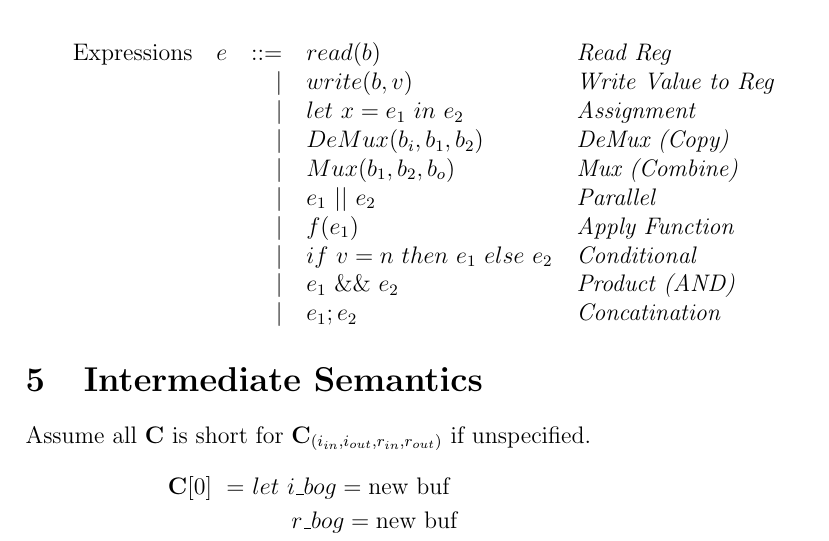
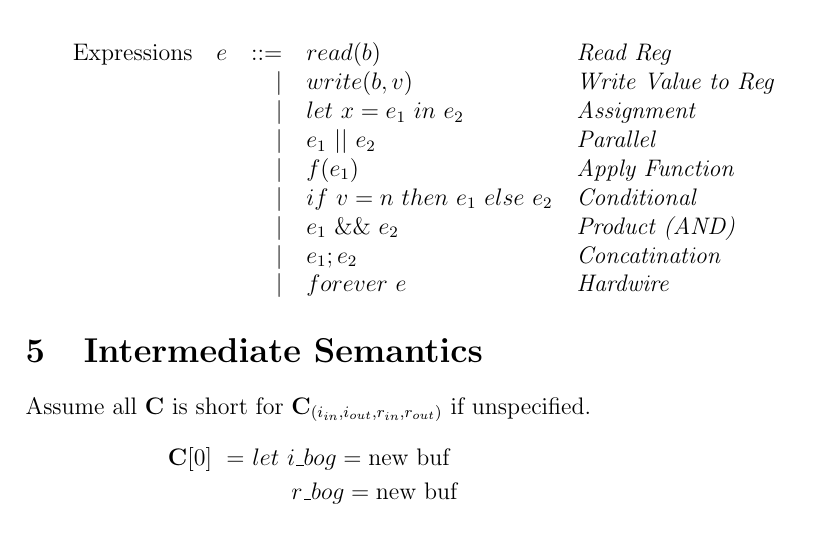
Before and after one commit to 16seftos/Hardware_KAT, a LaTeX document (Language.tex): part of page 8 of 9, cut so that both start at the same text. Compiled offline with pdfLaTeX.

Commit message:
Minor changes for January

```diff
--- a/Language.tex
+++ b/Language.tex
@@ -710,10 +710,6 @@ Note, proofs after this area are unverified with the most recent setup of the la
                              & \textit{Write Value to Reg}\\
                     &        & $\mid$ & $let\ x = e_1\ in\ e_2$
                              & \textit{Assignment}\\
-                    &        & $\mid$ & $DeMux(b_i, b_1, b_2)$
-                             & \textit{DeMux (Copy)}\\
-                    &        & $\mid$ & $Mux(b_1, b_2, b_o)$
-                             & \textit{Mux (Combine)}\\
                     &        & $\mid$ & $e_1\ ||\ e_2$
                              & \textit{Parallel}\\
                     &        & $\mid$ & $f(e_1)$
@@ -723,7 +719,9 @@ Note, proofs after this area are unverified with the most recent setup of the la
                     &        & $\mid$ & $e_1\ \&\&\ e_2$
                              & \textit{Product (AND)}\\
                     &        & $\mid$ & $e_1 ; e_2$
-                             & \textit{Concatination}
+                             & \textit{Concatination}\\
+                    &        & $\mid$ & $forever\ e$
+                             & \textit{Hardwire}
     \end{tabular}
 %%%%%%%%%%%%%%%%%%%%%%%%%%%%%%%%%%%%
 %%% END OF SECTION 4             %%%
```
Also changed, not shown: Language.tex (2 more changed lines), 1 other file.
